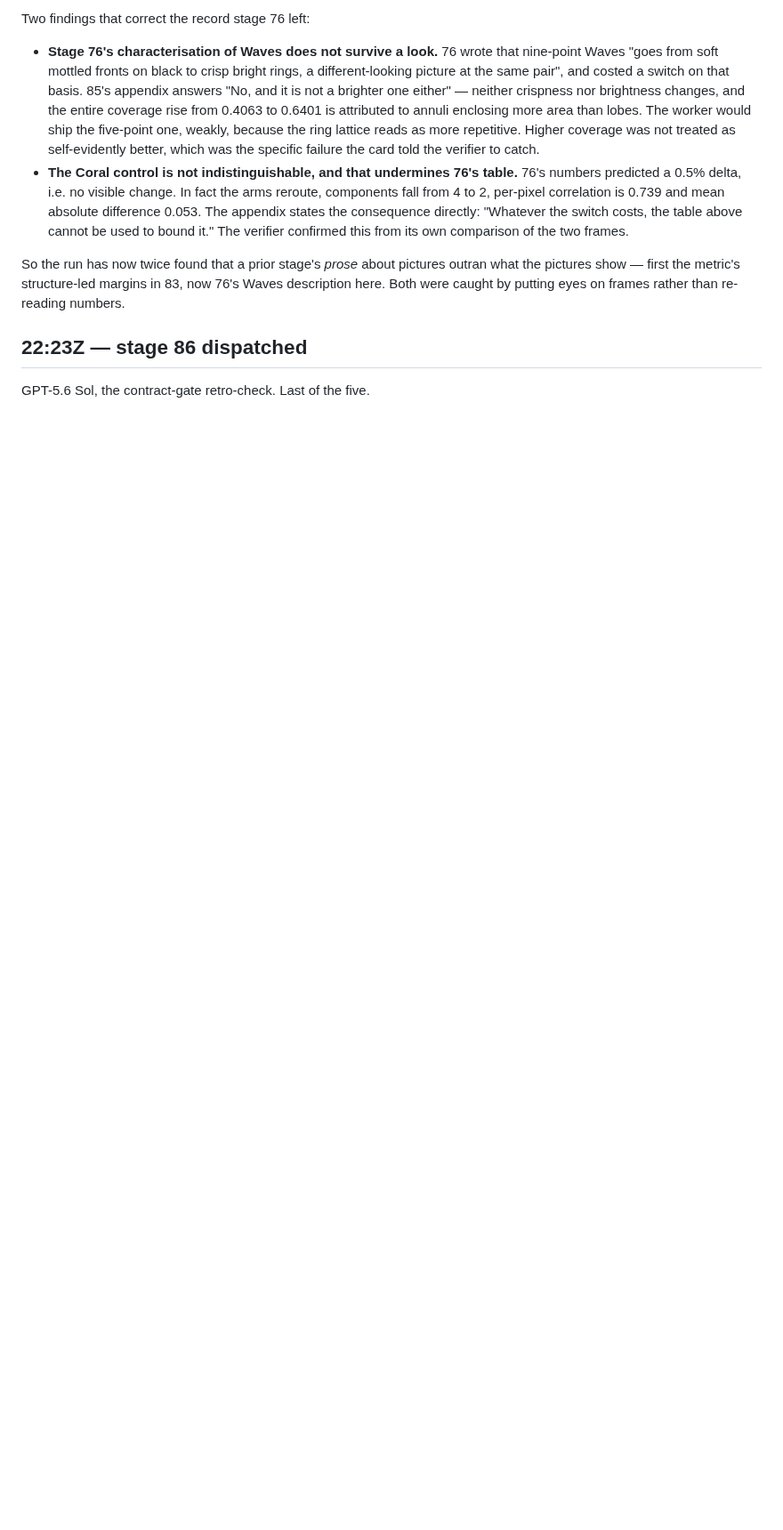
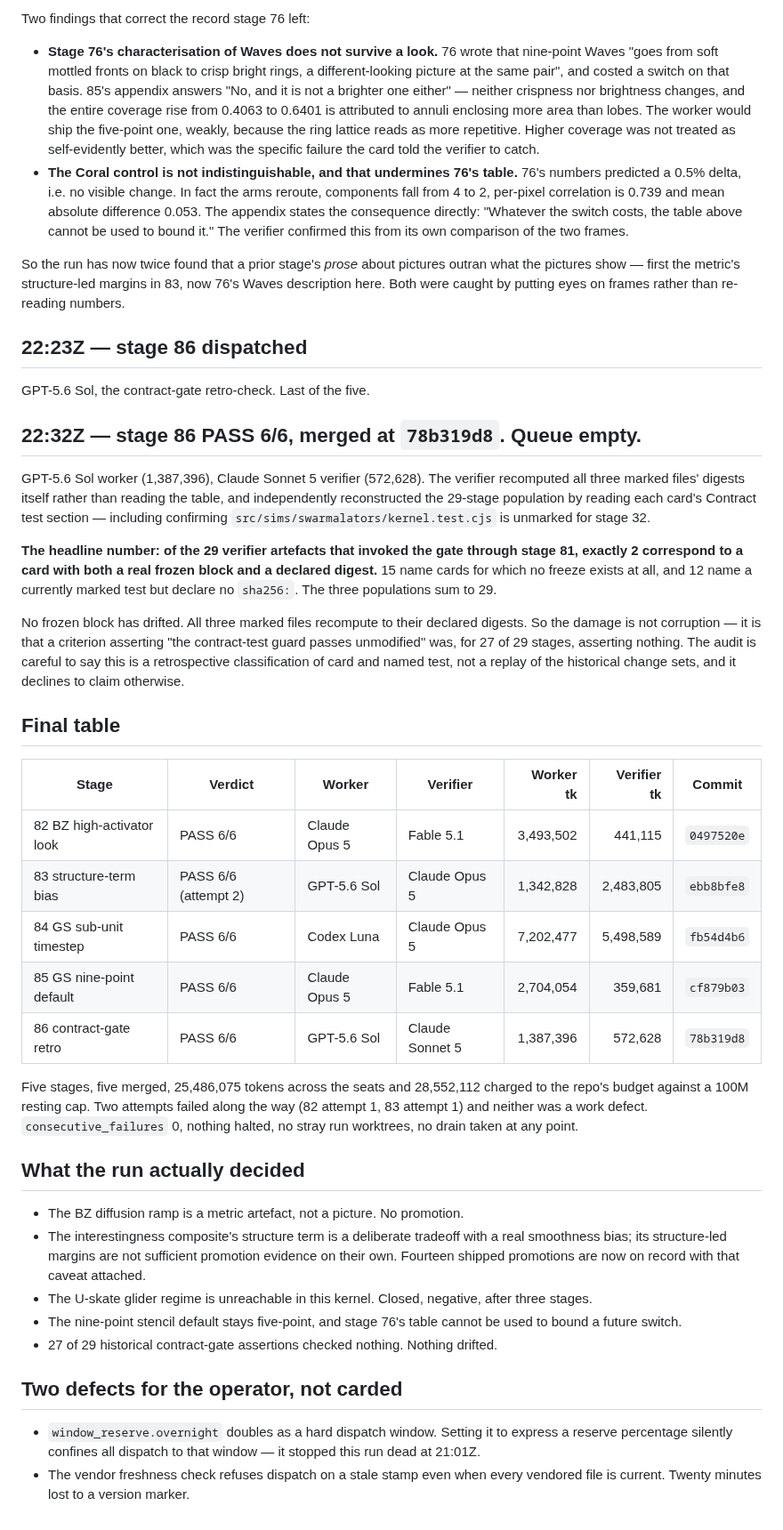
Before and after one commit to aw-pr/emergence-lab, a Markdown page: docs/runs/2026-09-07-stages-82-86-watch.md, the part around the change. Shown at 89% size. Rendered like a GitHub page; blank space fills up the shorter version.

Commit message:
docs(runs): the 82-86 slate closes, five for five
Co-Authored-By: Claude <noreply@anthropic.com>
Claude-Session: https://claude.ai/code/session_0151a3Tgn5QpNjmdddFDZoTa

```diff
--- a/docs/runs/2026-09-07-stages-82-86-watch.md
+++ b/docs/runs/2026-09-07-stages-82-86-watch.md
@@ -308,3 +308,61 @@ rather than re-reading numbers.
 ## 22:23Z — stage 86 dispatched
 
 GPT-5.6 Sol, the contract-gate retro-check. Last of the five.
+
+## 22:32Z — stage 86 PASS 6/6, merged at `78b319d8`. Queue empty.
+
+GPT-5.6 Sol worker (1,387,396), Claude Sonnet 5 verifier (572,628). The
+verifier recomputed all three marked files' digests itself rather than reading
+the table, and independently reconstructed the 29-stage population by reading
+each card's Contract test section — including confirming
+`src/sims/swarmalators/kernel.test.cjs` is unmarked for stage 32.
+
+**The headline number: of the 29 verifier artefacts that invoked the gate
+through stage 81, exactly 2 correspond to a card with both a real frozen block
+and a declared digest.** 15 name cards for which no freeze exists at all, and
+12 name a currently marked test but declare no `sha256:`. The three populations
+sum to 29.
+
+No frozen block has drifted. All three marked files recompute to their declared
+digests. So the damage is not corruption — it is that a criterion asserting
+"the contract-test guard passes unmodified" was, for 27 of 29 stages,
+asserting nothing. The audit is careful to say this is a retrospective
+classification of card and named test, not a replay of the historical change
+sets, and it declines to claim otherwise.
+
+## Final table
+
+| Stage | Verdict | Worker | Verifier | Worker tk | Verifier tk | Commit |
+|---|---|---|---|---:|---:|---|
+| 82 BZ high-activator look | PASS 6/6 | Claude Opus 5 | Fable 5.1 | 3,493,502 | 441,115 | `0497520e` |
+| 83 structure-term bias | PASS 6/6 (attempt 2) | GPT-5.6 Sol | Claude Opus 5 | 1,342,828 | 2,483,805 | `ebb8bfe8` |
+| 84 GS sub-unit timestep | PASS 6/6 | Codex Luna | Claude Opus 5 | 7,202,477 | 5,498,589 | `fb54d4b6` |
+| 85 GS nine-point default | PASS 6/6 | Claude Opus 5 | Fable 5.1 | 2,704,054 | 359,681 | `cf879b03` |
+| 86 contract-gate retro | PASS 6/6 | GPT-5.6 Sol | Claude Sonnet 5 | 1,387,396 | 572,628 | `78b319d8` |
+
+Five stages, five merged, 25,486,075 tokens across the seats and 28,552,112
+charged to the repo's budget against a 100M resting cap. Two attempts failed
+along the way (82 attempt 1, 83 attempt 1) and neither was a work defect.
+`consecutive_failures` 0, nothing halted, no stray run worktrees, no drain
+taken at any point.
+
+## What the run actually decided
+
+- The BZ diffusion ramp is a metric artefact, not a picture. No promotion.
+- The interestingness composite's structure term is a deliberate tradeoff with
+  a real smoothness bias; its structure-led margins are not sufficient
+  promotion evidence on their own. Fourteen shipped promotions are now on
+  record with that caveat attached.
+- The U-skate glider regime is unreachable in this kernel. Closed, negative,
+  after three stages.
+- The nine-point stencil default stays five-point, and stage 76's table cannot
+  be used to bound a future switch.
+- 27 of 29 historical contract-gate assertions checked nothing. Nothing drifted.
+
+## Two defects for the operator, not carded
+
+- `window_reserve.overnight` doubles as a hard dispatch window. Setting it to
+  express a reserve percentage silently confines all dispatch to that window —
+  it stopped this run dead at 21:01Z.
+- The vendor freshness check refuses dispatch on a stale stamp even when every
+  vendored file is current. Twenty minutes lost to a version marker.
```
